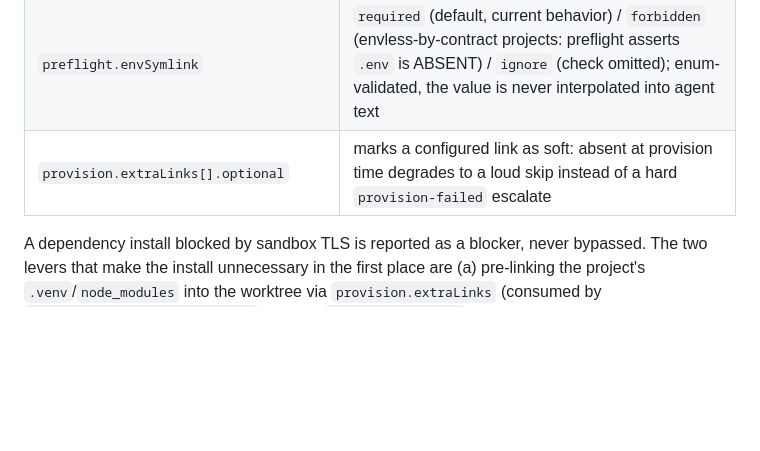
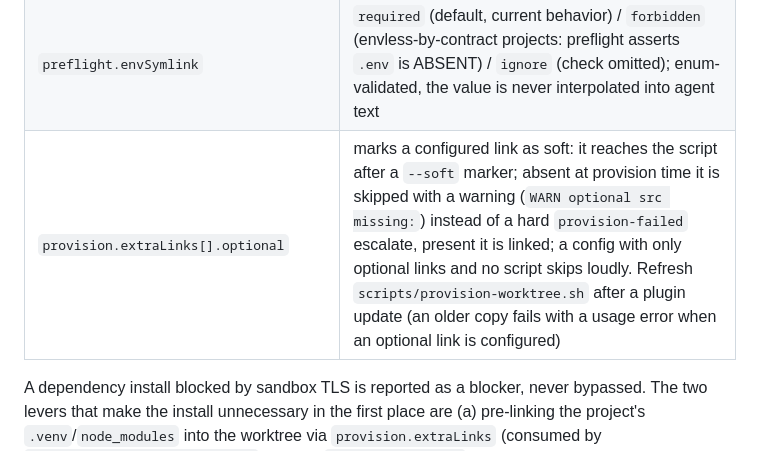
Before and after one commit to Zigzag968/claude-code-lgtmgate, a Markdown page: README.md, the part around the change. Drawn GitHub-style; folded sections open; blank space fills up the shorter version.

Commit message:
docs: describe soft provision links and the script refresh (#313)
Co-Authored-By: Claude Sonnet 5.5 <noreply@anthropic.com>
Claude-Session: https://claude.ai/code/session_01EZ6xWswgLzhuBLJBxq9M7H

```diff
--- a/README.md
+++ b/README.md
@@ -196,7 +196,7 @@ Nothing stack-specific lives in the plugin. Everything project-dependent is read
 | `stack` | target stack string handed to the plan auditor; empty → inferred from the worktree |
 | `preflight.envNote` | free-form operator note injected verbatim ahead of every preflight check, notably the HARD test-command check (see the trust warning below) |
 | `preflight.envSymlink` | `required` (default, current behavior) / `forbidden` (envless-by-contract projects: preflight asserts `.env` is ABSENT) / `ignore` (check omitted); enum-validated, the value is never interpolated into agent text |
-| `provision.extraLinks[].optional` | marks a configured link as soft: absent at provision time degrades to a loud skip instead of a hard `provision-failed` escalate |
+| `provision.extraLinks[].optional` | marks a configured link as soft: it reaches the script after a `--soft` marker; absent at provision time it is skipped with a warning (`WARN optional src missing:`) instead of a hard `provision-failed` escalate, present it is linked; a config with only optional links and no script skips loudly. Refresh `scripts/provision-worktree.sh` after a plugin update (an older copy fails with a usage error when an optional link is configured) |
 
 A dependency install blocked by sandbox TLS is reported as a blocker, never bypassed. The two
 levers that make the install unnecessary in the first place are (a) pre-linking the project's
```
